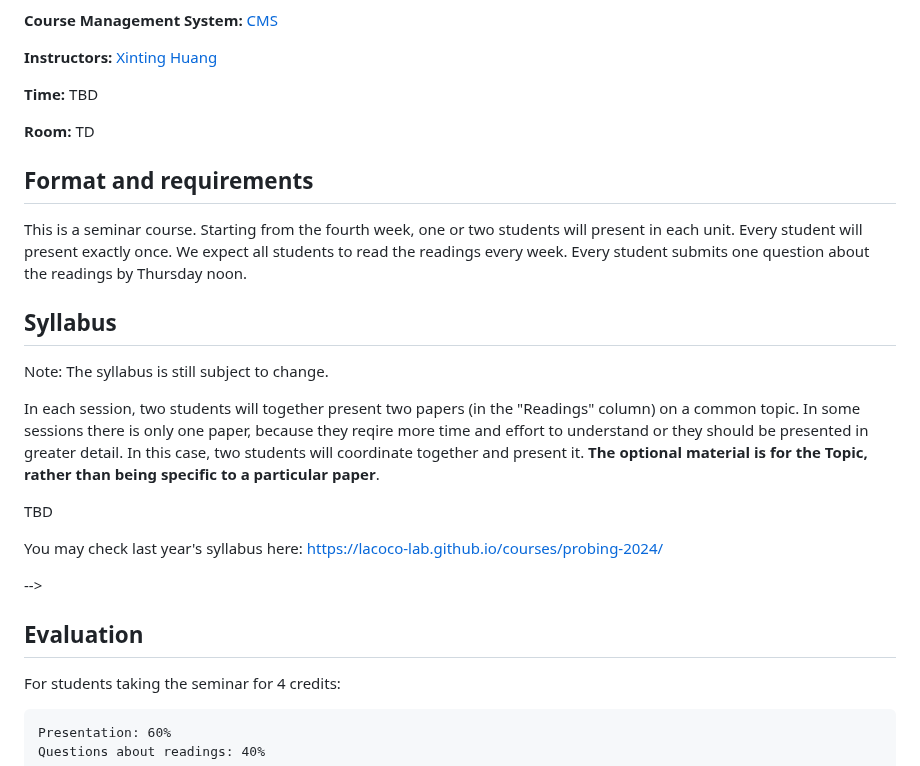
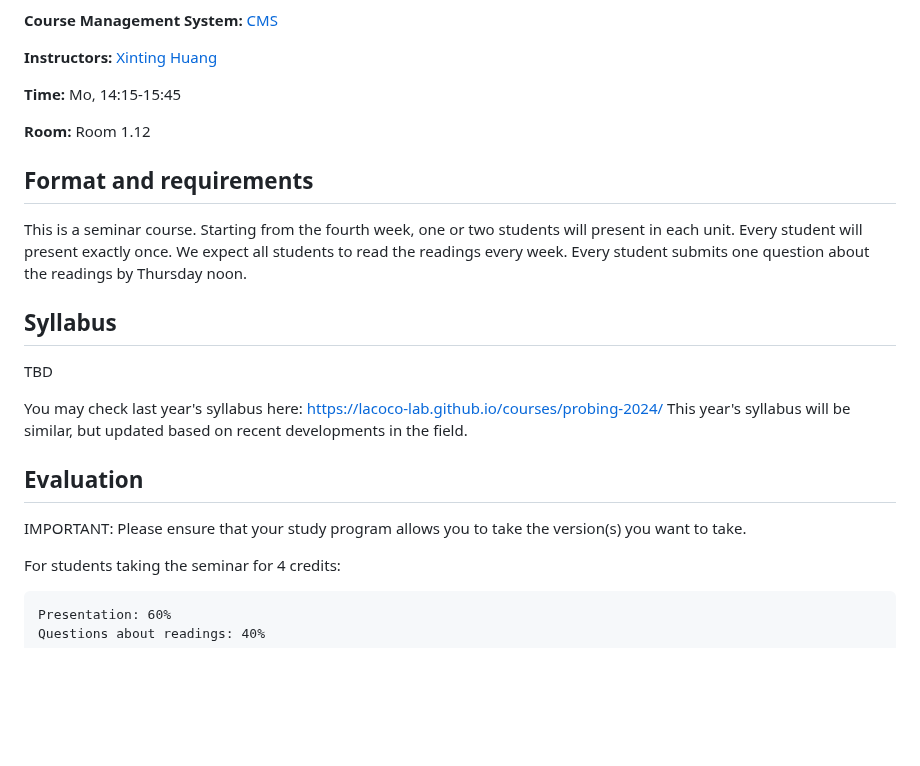
Before and after one commit to lacoco-lab/lacoco-lab.github.io, a Markdown page: courses/interpreting-2025/index.md, the part around the change. GitHub-like rendering; blank space fills up the shorter version.

```diff
--- a/courses/interpreting-2025/index.md
+++ b/courses/interpreting-2025/index.md
@@ -27,10 +27,10 @@ Many of our readings will be quite technical. You will need a good background in
 **Instructors:** [Xinting Huang](https://lacoco-lab.github.io/home/authors/xhuang/)
 
 <!-----TIME----->
-**Time:** TBD
+**Time:** Mo, 14:15-15:45
 
 <!-----ROOM----->
-**Room:** TD
+**Room:** Room 1.12
 
 
 ## Format and requirements
@@ -42,20 +42,15 @@ We expect all students to read the readings every week. Every student submits on
 
 ## Syllabus
 
-
-Note: The syllabus is still subject to change.
-
-In each session, two students will together present two papers (in the "Readings" column) on a common topic. In some sessions there is only one paper, because they reqire more time and effort to understand or they should be presented in greater detail. In this case, two students will coordinate together and present it. **The optional material is for the Topic, rather than being specific to a particular paper**.
-
 TBD
 
 You may check last year's syllabus here: https://lacoco-lab.github.io/courses/probing-2024/
+This year's syllabus will be similar, but updated based on recent developments in the field.
 
-
--->
 
 ## Evaluation
 
+IMPORTANT: Please ensure that  your study program allows you to take the version(s) you want to take.
 
 For students taking the seminar for 4 credits:
 
```
